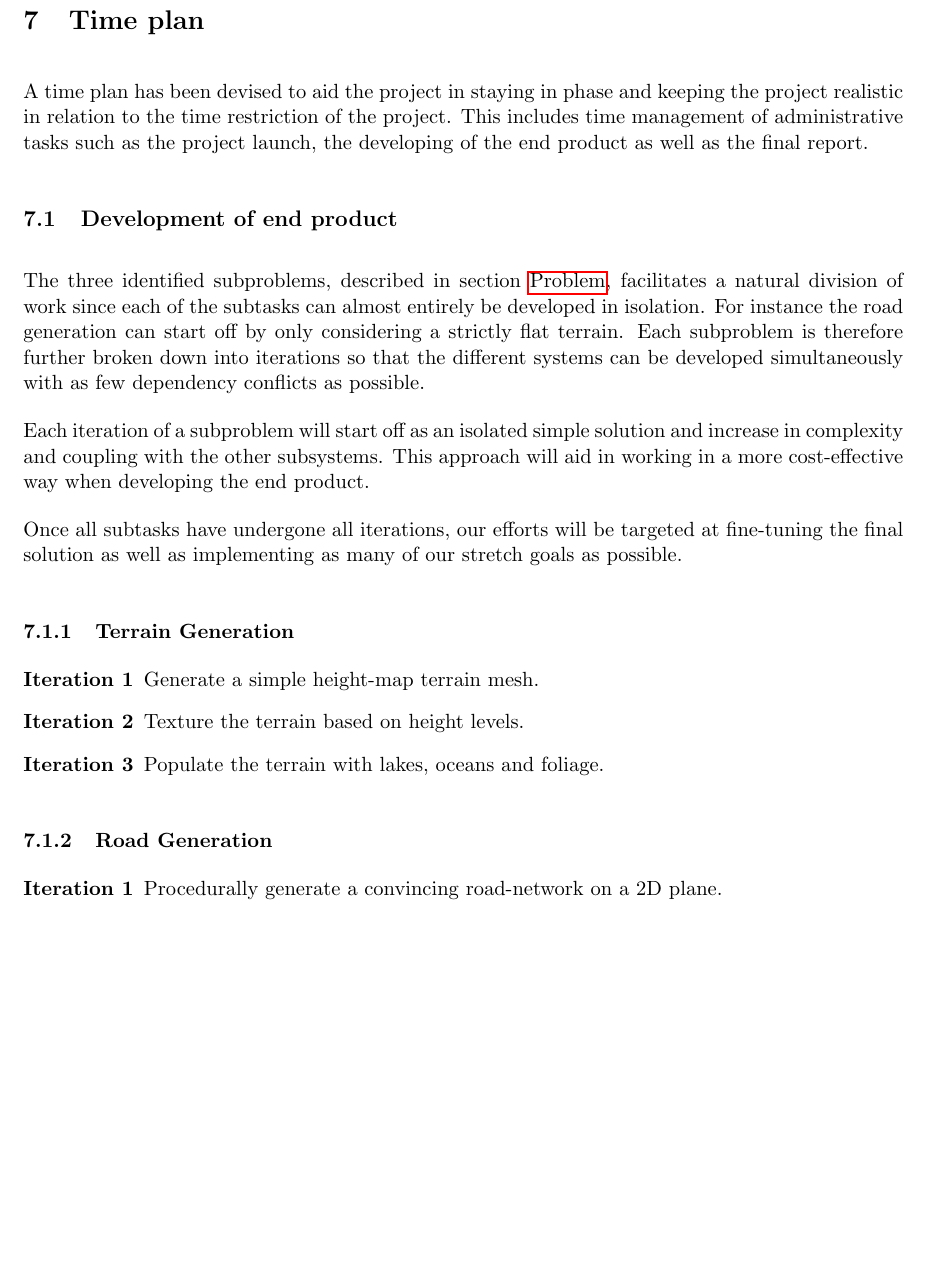
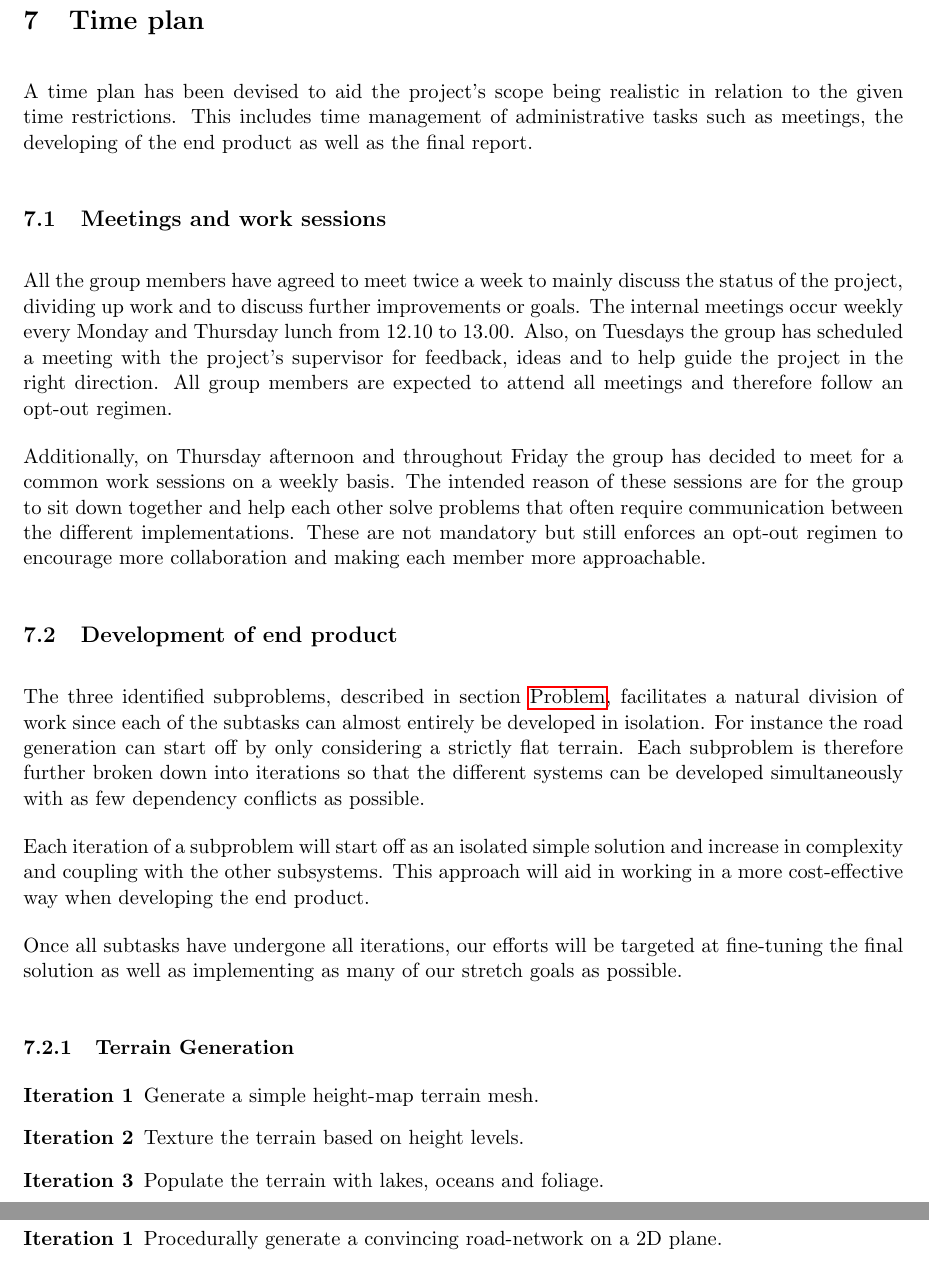
Before and after one commit to DATX02-20-02/Report, a LaTeX document (main.tex, which reads tex/timeplan.tex): part of page 24 of 28 before the commit and two parts of pages 24 and 25 of 28 after it, the two joined at a grey line, cut so that both start at the same text, the shorter picture padded with empty space. Compiled offline with pdfLaTeX.

Commit message:
Added subsection discussing meetings

```diff
--- a/tex/timeplan.tex
+++ b/tex/timeplan.tex
@@ -1,12 +1,21 @@
 \section{Time plan}
 % TODO(anton):
 % - Decide on suitable iterations
-% - Road Genration Iteration 0: Generate mesh from bézier curve? This can be developed along side the other iterations. doesn't fit my stupid iteration model.
 % - Include GANTT Chart in a more readable format
 %
 
-A time plan has been devised to aid the project in staying in phase and keeping the project realistic in relation to the time restriction of the project.
-This includes time management of administrative tasks such as the project launch, the developing of the end product as well as the final report.
+A time plan has been devised to aid the project's scope being realistic in relation to the given time restrictions.
+This includes time management of administrative tasks such as meetings, the developing of the end product as well as the final report.
+
+\subsection{Meetings and work sessions}
+All the group members have agreed to meet twice a week to mainly discuss the status of the project, dividing up work and to discuss further improvements or goals.
+The internal meetings occur weekly every Monday and Thursday lunch from 12.10 to 13.00.
+Also, on Tuesdays the group has scheduled a meeting with the project's supervisor for feedback, ideas and to help guide the project in the right direction.
+All group members are expected to attend all meetings and therefore follow an opt-out regimen.
+
+Additionally, on Thursday afternoon and throughout Friday the group has decided to meet for a common work sessions on a weekly basis.
+The intended reason of these sessions are for the group to sit down together and help each other solve problems that often require communication between the different implementations.
+These are not mandatory but still enforces an opt-out regimen to encourage more collaboration and making each member more approachable.
 
 \subsection{Development of end product}
 The three identified subproblems, described in section~\nameref{sec:problem}, facilitates a natural division of work since each of the subtasks can almost entirely be developed in isolation.
```
